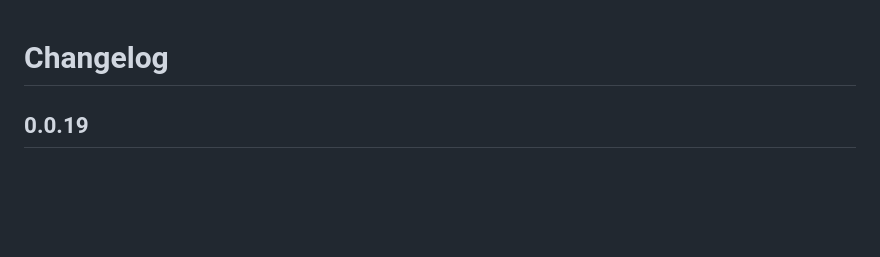
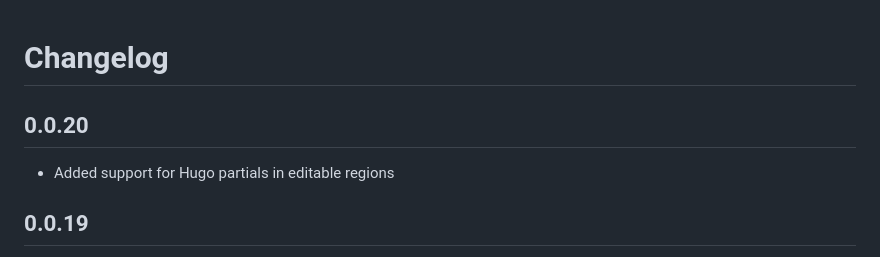
Before and after one commit to CloudCannon/editable-regions, a Markdown page: CHANGELOG.md, the part around the change. GitHub-like rendering; blank space fills up the shorter version.

```diff
--- a/CHANGELOG.md
+++ b/CHANGELOG.md
@@ -6,6 +6,10 @@
     this project will edit this file and add the version header for you.
     The Unreleased block will also be used for the GitHub release notes.
 -->
+
+## 0.0.20
+
+- Added support for Hugo partials in editable regions
 
 ## 0.0.19
 
```
